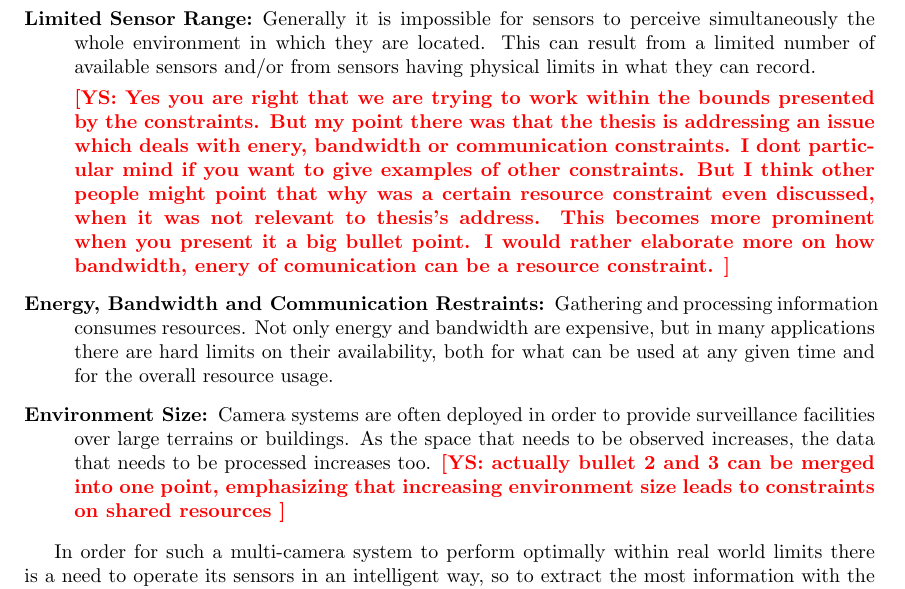
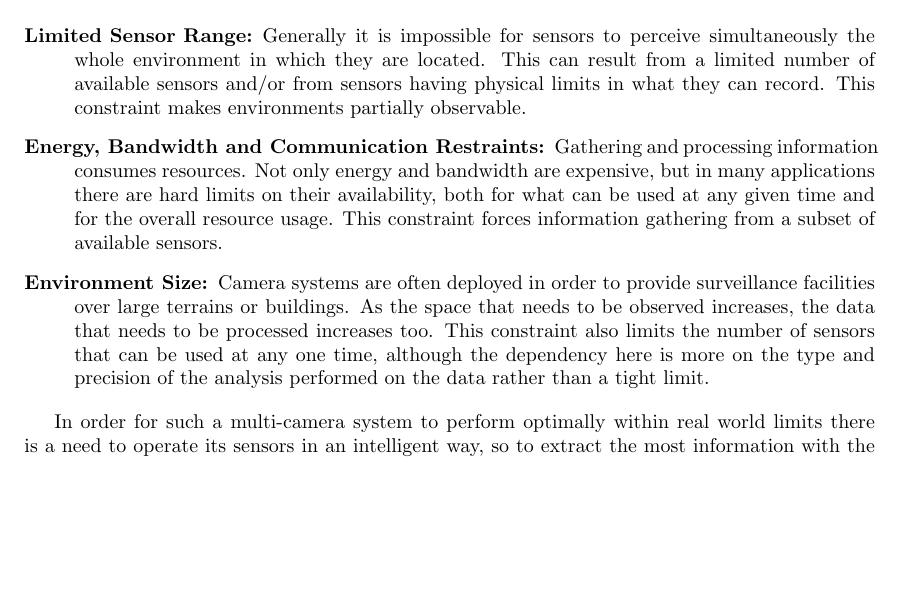
Before and after one commit to Svalorzen/MasterThesisLatex, a LaTeX document (main.tex, which reads chapters/introduction.tex): part of page 3 of 34, cut so that both start at the same text, the shorter picture padded with empty space. Compiled offline with pdfLaTeX.

Commit message:
Added sentence to explain consequences of contraints

```diff
--- a/chapters/introduction.tex
+++ b/chapters/introduction.tex
@@ -15,29 +15,19 @@ be:
 
 \item[Limited Sensor Range:] Generally it is impossible for sensors to perceive simultaneously the
     whole environment in which they are located. This can result from a limited number of available
-    sensors and/or from sensors having physical limits in what they can record.
-
-% \ys{limited sensor range, how is it a resource constraint which can be manipulated?}
-%
-% Eugenio: I don't understand. I never really said that these constraints are going to be
-% manipulated. Why would that be? It's just a constraint, which we need to overcome. We need to act
-% in order to compensate for the fact that we cannot see everything all at once - the reasoning with
-% uncertainty part. I also cannot see how the other constraints are manipulated.. It's not like we can
-% "manipulate" a bandwidth restraint. We can act so that we can work within its bounds, but the
-% constraint itself never changes. We don't really manipulate it.
-
-\ys{Yes you are right that we are trying to work within the bounds presented by the constraints. But my point there was that the thesis is addressing an issue which deals with enery, bandwidth or communication constraints. I dont particular mind if you want to give examples of other constraints. But I think other people might point that why was a certain resource constraint even discussed, when it was not relevant to thesis's address. This becomes more prominent when you present it a big bullet point. I would rather elaborate more on how bandwidth, enery of comunication can be a resource constraint.}
+    sensors and/or from sensors having physical limits in what they can record. This constraint
+    makes environments partially observable.
 
 \item[Energy, Bandwidth and Communication Restraints:] Gathering and processing information consumes
     resources. Not only energy and bandwidth are expensive, but in many applications there are hard
     limits on their availability, both for what can be used at any given time and for the overall
-    resource usage.
+    resource usage. This constraint forces information gathering from a subset of available sensors.
 
 \item[Environment Size:] Camera systems are often deployed in order to provide surveillance
     facilities over large terrains or buildings. As the space that needs to be observed increases, the
-    data that needs to be processed increases too.
-\ys{actually bullet 2 and 3 can be merged into one point, emphasizing that increasing environment size leads to constraints on shared resources}
-
+    data that needs to be processed increases too. This constraint also limits the number of sensors
+    that can be used at any one time, although the dependency here is more on the type and precision
+    of the analysis performed on the data rather than a tight limit.
 
 \end{description}
 
```
